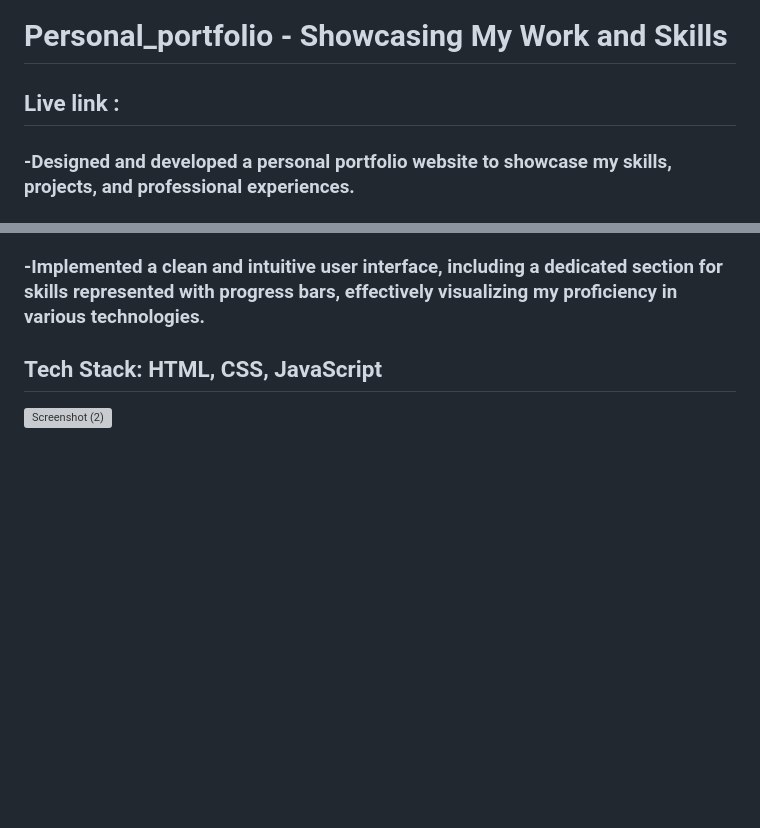
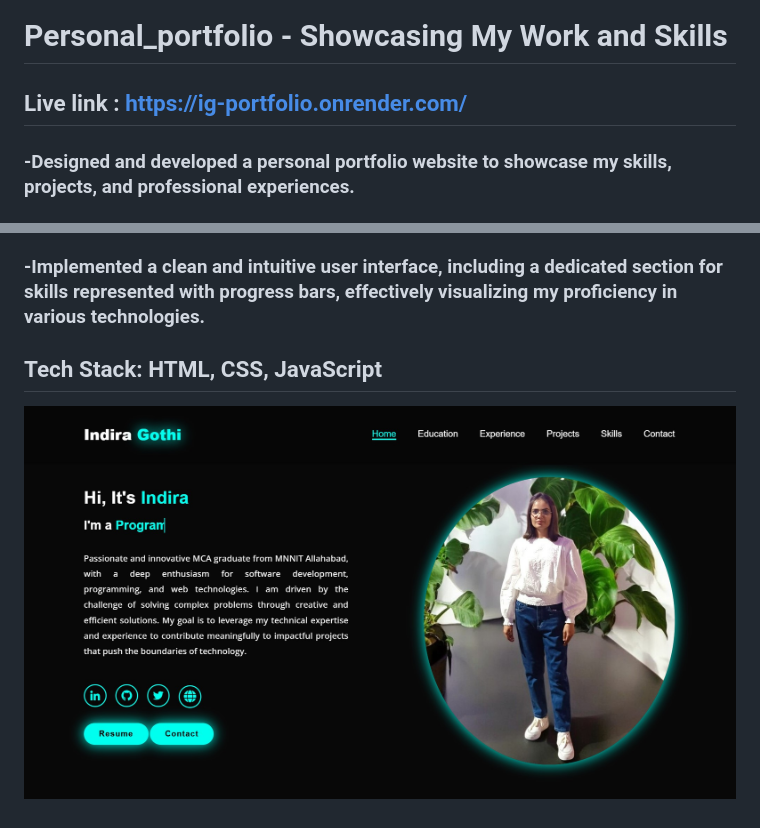
Before and after one commit to indiragothi/Portfolio-IG, a Markdown page: README.md, 2 parts joined by grey strips. GitHub-like rendering; pictures changed too: ig-portfolio.jpg (added); blank space fills up the shorter version; grey boxes are pictures that could not be loaded.

```diff
--- a/README.md
+++ b/README.md
@@ -1,6 +1,6 @@
 # Personal_portfolio - Showcasing My Work and Skills
 
-## Live link :
+## Live link :  https://ig-portfolio.onrender.com/
 
 ### -Designed and developed a personal portfolio website to showcase my skills, projects, and professional experiences.
 
@@ -11,4 +11,4 @@
 ##  Tech Stack: HTML, CSS, JavaScript
 
 
-![Screenshot (2)]( )
+![Screenshot (2)](ig-portfolio.jpg)
```
Also changed, not shown: indira-iig.jpg (deleted), 1 other file.
